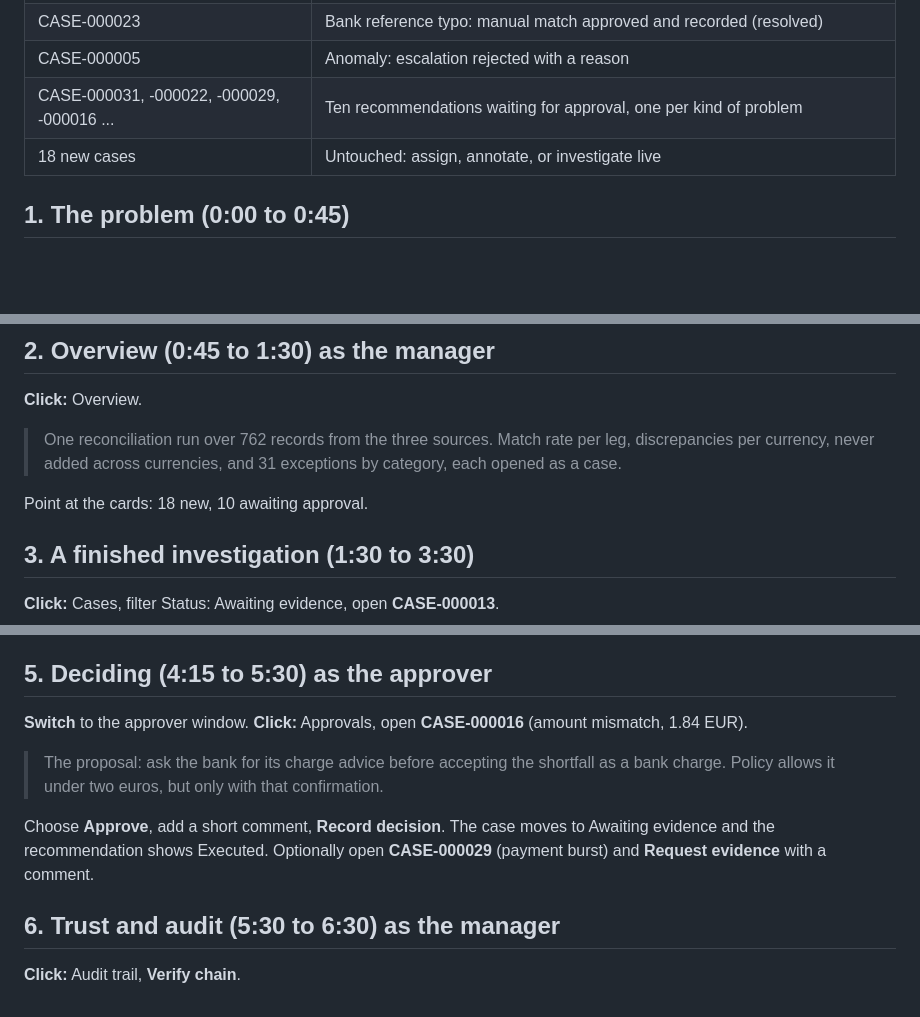
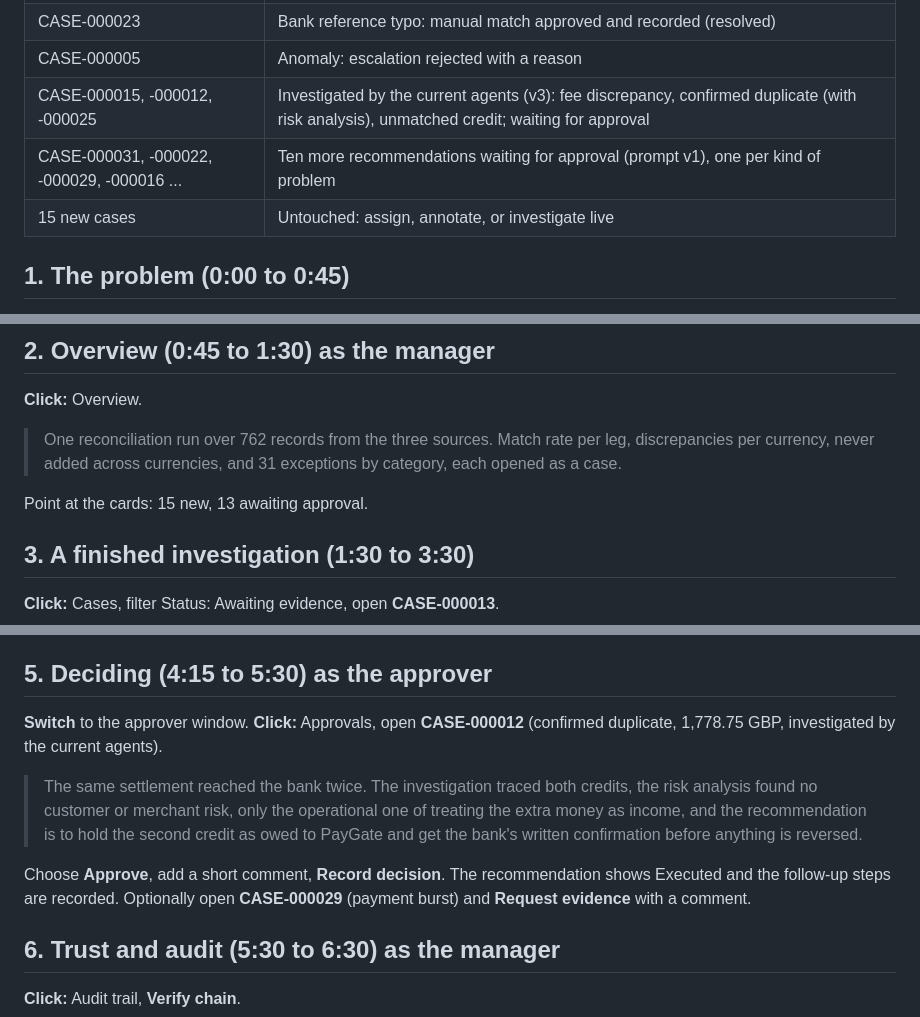
Before and after one commit to wasif1024/FinRecon-AI, a Markdown page: docs/demo-script.md, 3 parts joined by grey strips. GitHub-like rendering; blank space fills up the shorter version.

```diff
--- a/docs/demo-script.md
+++ b/docs/demo-script.md
@@ -21,8 +21,9 @@ scripts/demo.sh          # rebuilds the Docker demo (asks for the demo users' pa
 | CASE-000013 | Fee discrepancy: investigated, approved by a second manager, executed (now awaiting evidence) |
 | CASE-000023 | Bank reference typo: manual match approved and recorded (resolved) |
 | CASE-000005 | Anomaly: escalation rejected with a reason |
-| CASE-000031, -000022, -000029, -000016 ... | Ten recommendations waiting for approval, one per kind of problem |
-| 18 new cases | Untouched: assign, annotate, or investigate live |
+| CASE-000015, -000012, -000025 | Investigated by the current agents (v3): fee discrepancy, confirmed duplicate (with risk analysis), unmatched credit; waiting for approval |
+| CASE-000031, -000022, -000029, -000016 ... | Ten more recommendations waiting for approval (prompt v1), one per kind of problem |
+| 15 new cases | Untouched: assign, annotate, or investigate live |
 
 ## 1. The problem (0:00 to 0:45)
 
@@ -41,7 +42,7 @@ scripts/demo.sh          # rebuilds the Docker demo (asks for the demo users' pa
 > One reconciliation run over 762 records from the three sources. Match rate per leg, discrepancies per currency,
 > never added across currencies, and 31 exceptions by category, each opened as a case.
 
-Point at the cards: 18 new, 10 awaiting approval.
+Point at the cards: 15 new, 13 awaiting approval.
 
 ## 3. A finished investigation (1:30 to 3:30)
 
@@ -74,14 +75,16 @@ Open any pending case: the Actions panel says another manager must decide.
 
 ## 5. Deciding (4:15 to 5:30) as the approver
 
-**Switch** to the approver window. **Click:** Approvals, open **CASE-000016** (amount mismatch, 1.84 EUR).
+**Switch** to the approver window. **Click:** Approvals, open **CASE-000012** (confirmed duplicate, 1,778.75 GBP,
+investigated by the current agents).
 
-> The proposal: ask the bank for its charge advice before accepting the shortfall as a bank charge. Policy allows
-> it under two euros, but only with that confirmation.
+> The same settlement reached the bank twice. The investigation traced both credits, the risk analysis found no
+> customer or merchant risk, only the operational one of treating the extra money as income, and the
+> recommendation is to hold the second credit as owed to PayGate and get the bank's written confirmation before
+> anything is reversed.
 
-Choose **Approve**, add a short comment, **Record decision**. The case moves to Awaiting evidence and the
-recommendation shows Executed. Optionally open **CASE-000029** (payment burst) and **Request evidence** with a
-comment.
+Choose **Approve**, add a short comment, **Record decision**. The recommendation shows Executed and the follow-up
+steps are recorded. Optionally open **CASE-000029** (payment burst) and **Request evidence** with a comment.
 
 ## 6. Trust and audit (5:30 to 6:30) as the manager
 
```
Also changed, not shown: README.md (+8 -4 lines), docs/screenshots/audit.png, docs/screenshots/overview.png, docs/screenshots/reports.png, docs/screenshots/users.png (added), 5 other files.
